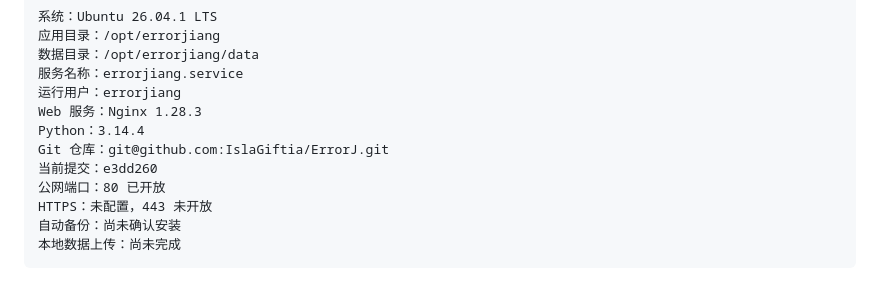
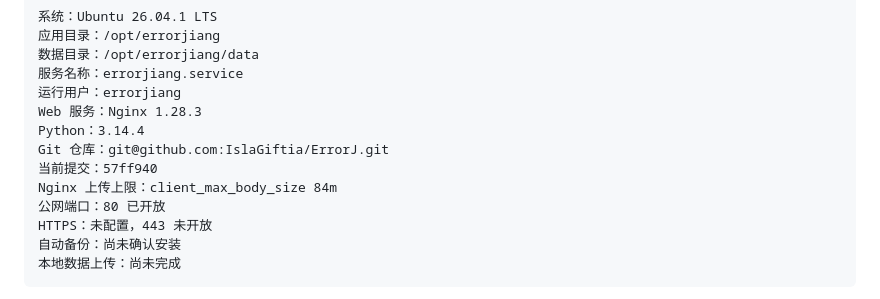
Before and after one commit to IslaGiftia/ErrorJ, a Markdown page: DEPLOYMENT_LOG.md, the part around one of its changes. Drawn GitHub-style.

Commit message:
docs: record the upload progress deployment
- add DEPLOYMENT_LOG section 6 with the 2026-10-07 code deploy, nginx body-size bump and changelog import
- refresh the current-state commit to 57ff940

```diff
--- a/DEPLOYMENT_LOG.md
+++ b/DEPLOYMENT_LOG.md
@@ -41,7 +41,8 @@ http://<服务器公网IP>
 Web 服务：Nginx 1.28.3
 Python：3.14.4
 Git 仓库：git@github.com:IslaGiftia/ErrorJ.git
-当前提交：e3dd260
+当前提交：57ff940
+Nginx 上传上限：client_max_body_size 84m
 公网端口：80 已开放
 HTTPS：未配置，443 未开放
 自动备份：尚未确认安装
```
Also changed, not shown: other parts of DEPLOYMENT_LOG.md (+84 -1 lines).
